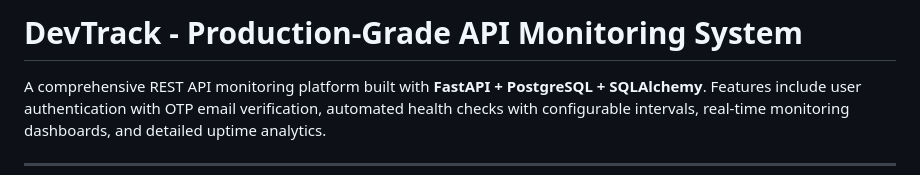
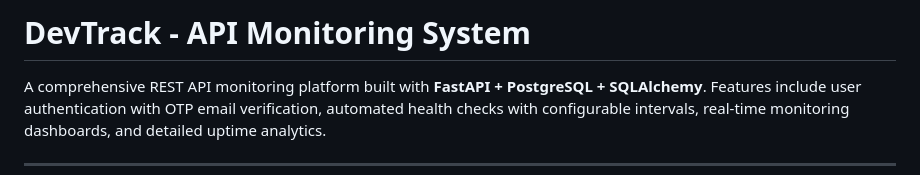
Before and after one commit to Sameed995/devtrack, a Markdown page: README.md, the part around the change. Drawn GitHub-style.

```diff
--- a/README.md
+++ b/README.md
@@ -1,4 +1,4 @@
-# DevTrack - Production-Grade API Monitoring System
+# DevTrack - API Monitoring System
 
 A comprehensive REST API monitoring platform built with **FastAPI + PostgreSQL + SQLAlchemy**. Features include user authentication with OTP email verification, automated health checks with configurable intervals, real-time monitoring dashboards, and detailed uptime analytics.
 
```
